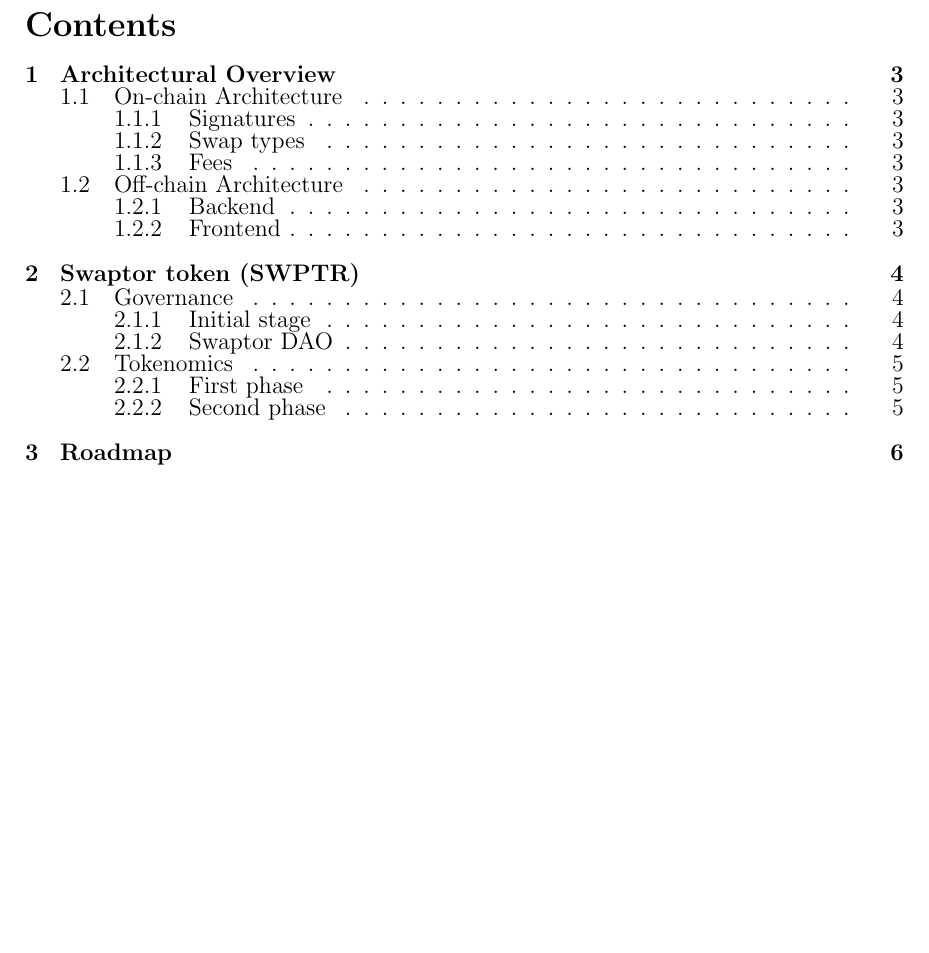
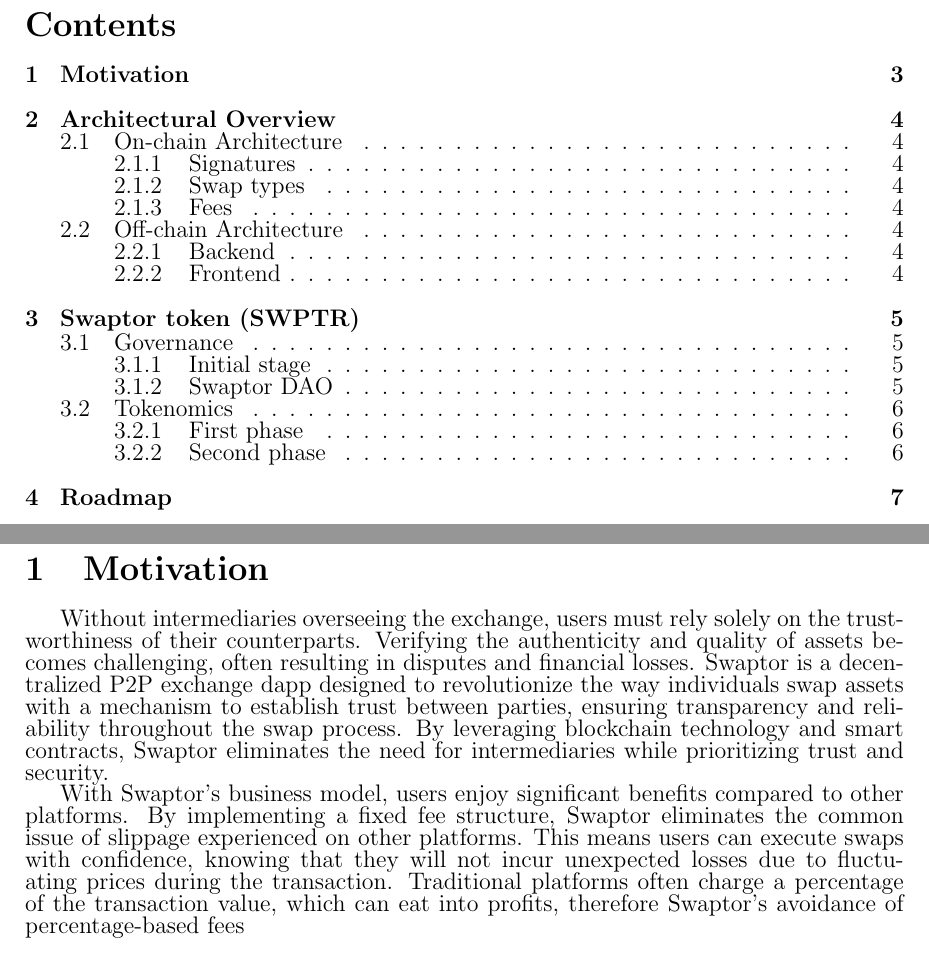
Before and after one commit to ProjectSwaptor/swaptor-monorepo, a LaTeX paper (docs/whitepaper.tex): part of page 2 of 6 before the commit and two parts of pages 2 and 3 of 7 after it, the two joined at a grey line, cut so that both start at the same text, the shorter picture padded with empty space. Compiled offline with pdfLaTeX.

Commit message:
Add motivation section

```diff
--- a/docs/whitepaper.tex
+++ b/docs/whitepaper.tex
@@ -66,6 +66,23 @@
 \newpage
 
 \tableofcontents
+
+\newpage
+
+\section{Motivation}
+
+Without intermediaries overseeing the exchange, users must rely solely on the trustworthiness of their
+counterparts. Verifying the authenticity and quality of assets becomes challenging, often resulting
+in disputes and financial losses. Swaptor is a decentralized P2P exchange dapp designed to revolutionize
+the way individuals swap assets with a mechanism to establish trust between parties, ensuring transparency
+and reliability throughout the swap process. By leveraging blockchain technology and smart contracts,
+Swaptor eliminates the need for intermediaries while prioritizing trust and security.
+
+With Swaptor's business model, users enjoy significant benefits compared to other platforms. By implementing
+a fixed fee structure, Swaptor eliminates the common issue of slippage experienced on other platforms.
+This means users can execute swaps with confidence, knowing that they will not incur unexpected losses due
+to fluctuating prices during the transaction. Traditional platforms often charge a percentage of the transaction value,
+which can eat into profits, therefore Swaptor's avoidance of percentage-based fees
 
 \newpage
 
```
Also changed, not shown: docs/whitepaper.pdf, 5 other files.
